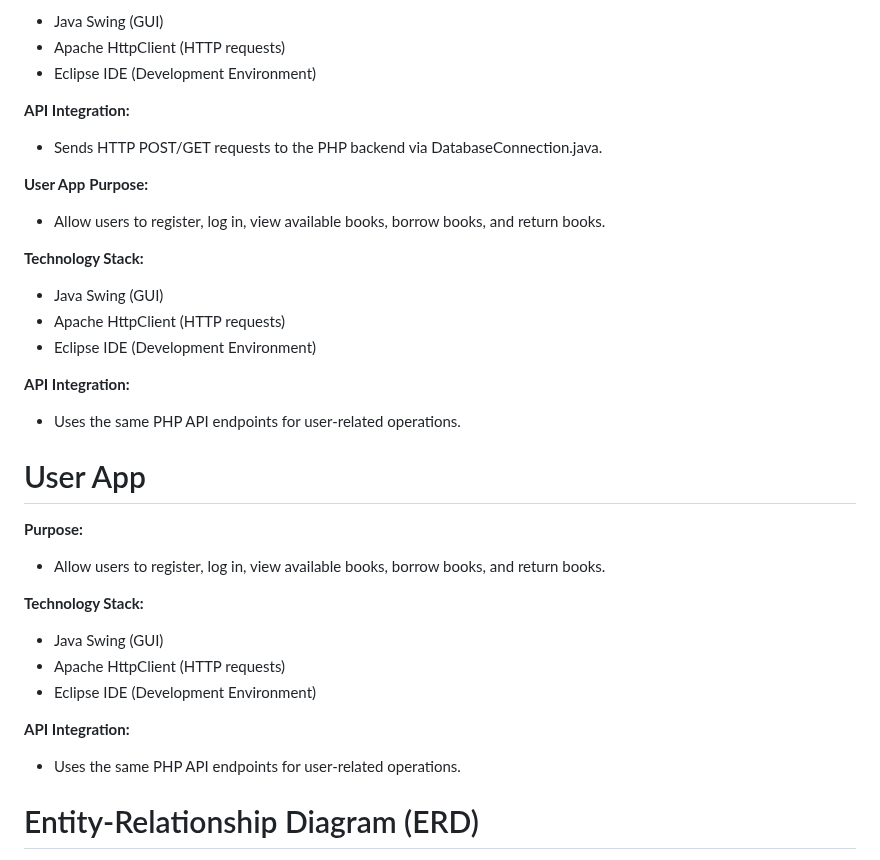
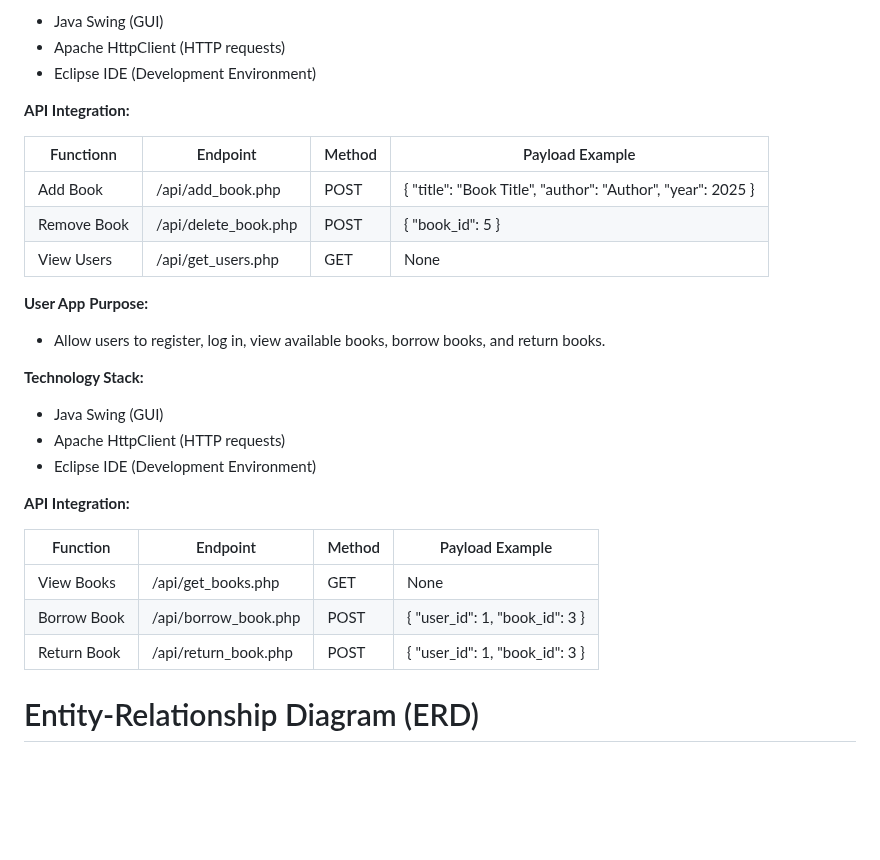
Before and after one commit to KingLance06/DAD-PROJECT, a Markdown page: README.md, the part around the change. Rendered like a GitHub page; blank space fills up the shorter version.

```diff
--- a/README.md
+++ b/README.md
@@ -123,7 +123,12 @@ The Library Management System is a Java Swing-based desktop application built us
  - Eclipse IDE (Development Environment)
 
 **API Integration:**
- - Sends HTTP POST/GET requests to the PHP backend via DatabaseConnection.java.
+
+| Functionn | Endpoint  | Method | Payload Example |
+| ------------- | ------------- |------------- |------------- |
+| Add Book | /api/add_book.php  | POST   | { "title": "Book Title", "author": "Author", "year": 2025 }  |
+| Remove Book | /api/delete_book.php  | POST  | { "book_id": 5 }  |
+| View Users | /api/get_users.php | GET   | None |
 
 **User App**
 **Purpose:**
@@ -135,20 +140,12 @@ The Library Management System is a Java Swing-based desktop application built us
  - Eclipse IDE (Development Environment)
 
 **API Integration:**
- - Uses the same PHP API endpoints for user-related operations.
 
-
-# User App
-**Purpose:**
- - Allow users to register, log in, view available books, borrow books, and return books.
-
-**Technology Stack:**
- - Java Swing (GUI)
- - Apache HttpClient (HTTP requests)
- - Eclipse IDE (Development Environment)
-
-**API Integration:**
- - Uses the same PHP API endpoints for user-related operations.
+| Function | Endpoint  | Method | Payload Example |
+| ------------- | ------------- |------------- |------------- |
+| View Books  | /api/get_books.php    | GET  | None  |
+| Borrow Book | /api/borrow_book.php  | POST  | { "user_id": 1, "book_id": 3 }  |
+| Return Book | /api/return_book.php  | POST  | { "user_id": 1, "book_id": 3 } |
 
 
 # Entity-Relationship Diagram (ERD)
```
